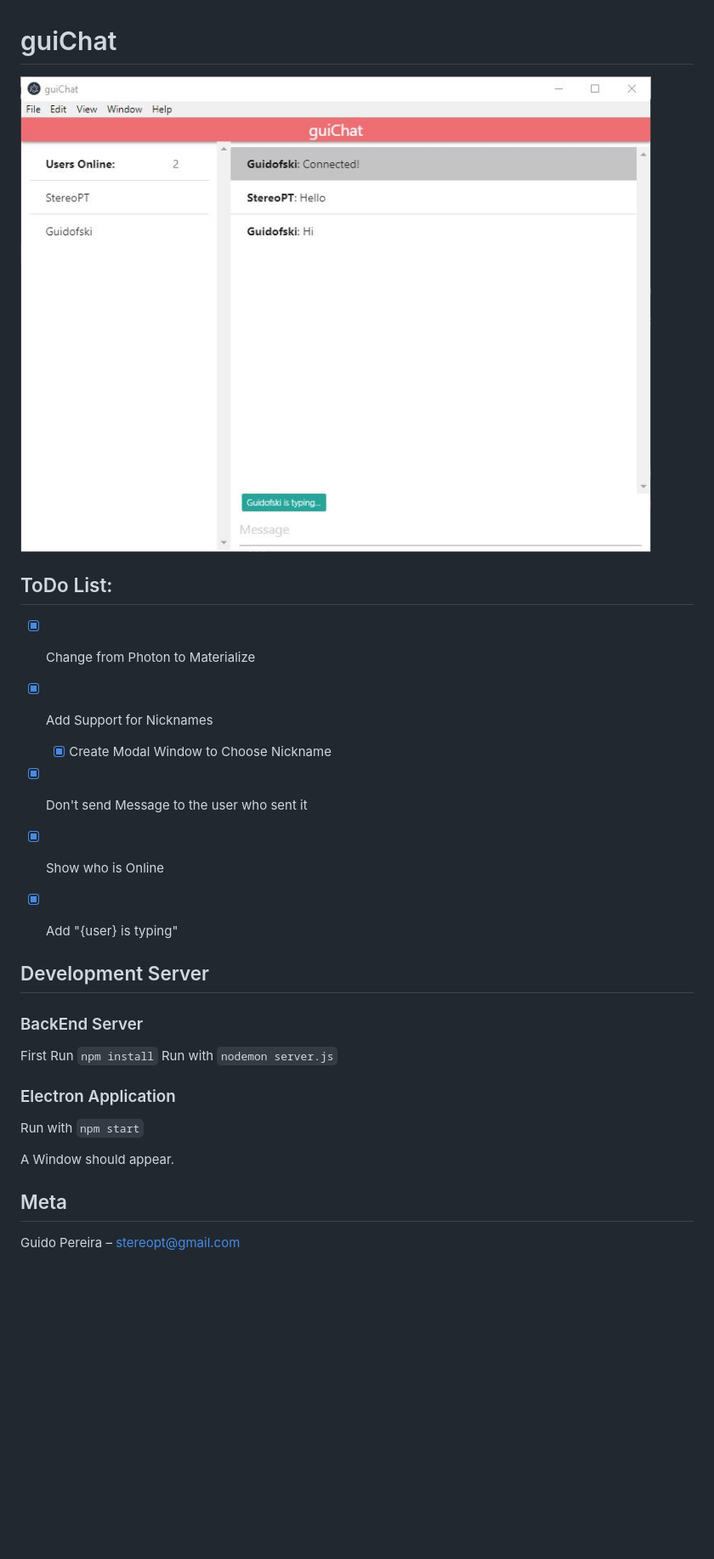
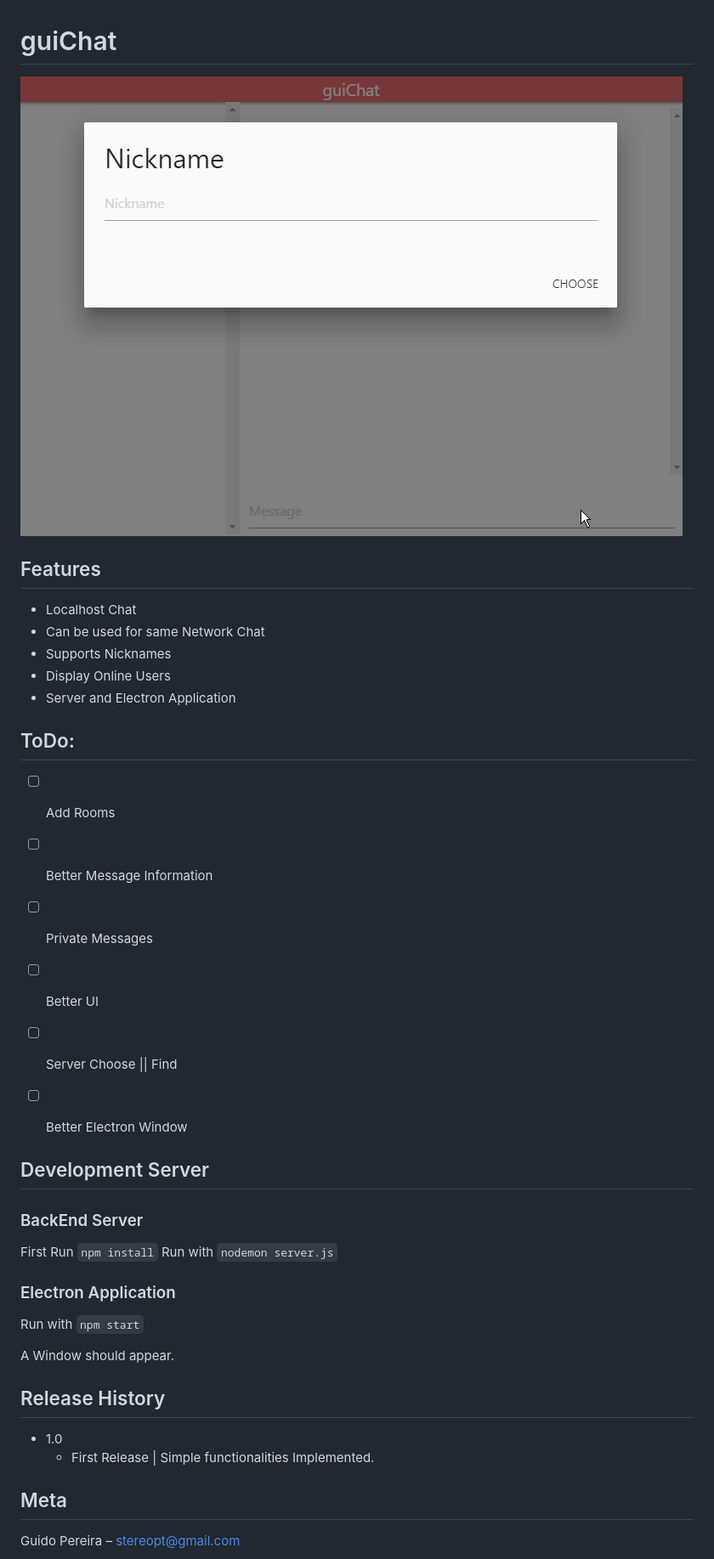
Before and after one commit to StereoPT/guiChat, a Markdown page: README.md, the part around the change. Shown: that part at 85% size. Drawn GitHub-style; pictures changed too: screens/guiChat.gif (added); blank space fills up the shorter version.

Commit message:
Version 1

```diff
--- a/README.md
+++ b/README.md
@@ -1,16 +1,24 @@
 # guiChat
 
-![guiChat](https://raw.githubusercontent.com/StereoPT/guiChat/master/screens/guiChat_006.jpg)
+![guiChat](https://raw.githubusercontent.com/StereoPT/guiChat/master/screens/guiChat.gif)
+
+## Features
+
+ - Localhost Chat
+ - Can be used for same Network Chat
+ - Supports Nicknames
+ - Display Online Users
+ - Server and Electron Application
 
 
-## ToDo List:
+## ToDo:
 
-- [x] Change from Photon to Materialize
-- [x] Add Support for Nicknames
-  - [x] Create Modal Window to Choose Nickname
-- [x] Don't send Message to the user who sent it
-- [x] Show who is Online
-- [x] Add "{user} is typing"
+- [ ] Add Rooms
+- [ ] Better Message Information
+- [ ] Private Messages
+- [ ] Better UI
+- [ ] Server Choose || Find
+- [ ] Better Electron Window
 
 
 ## Development Server
@@ -26,6 +34,12 @@ Run with `nodemon server.js`
 Run with `npm start`
 
 A Window should appear.
+
+
+## Release History
+
+ - 1.0
+	 - First Release | Simple functionalities Implemented.
 
 
 ## Meta
```
